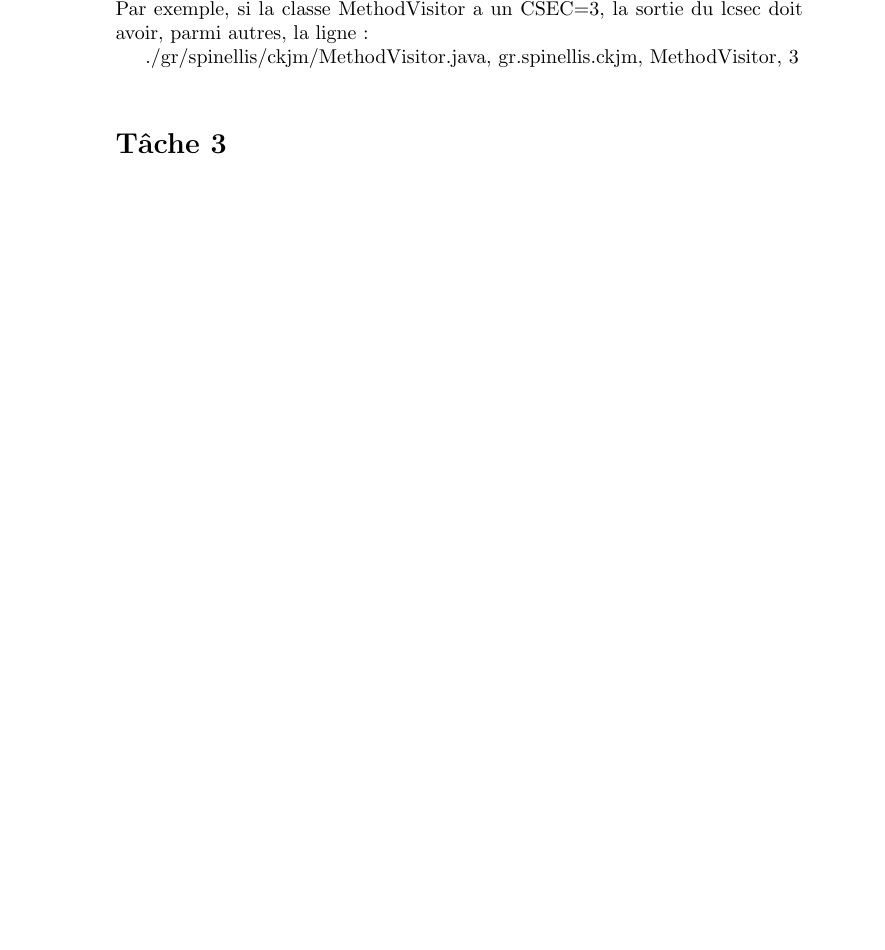
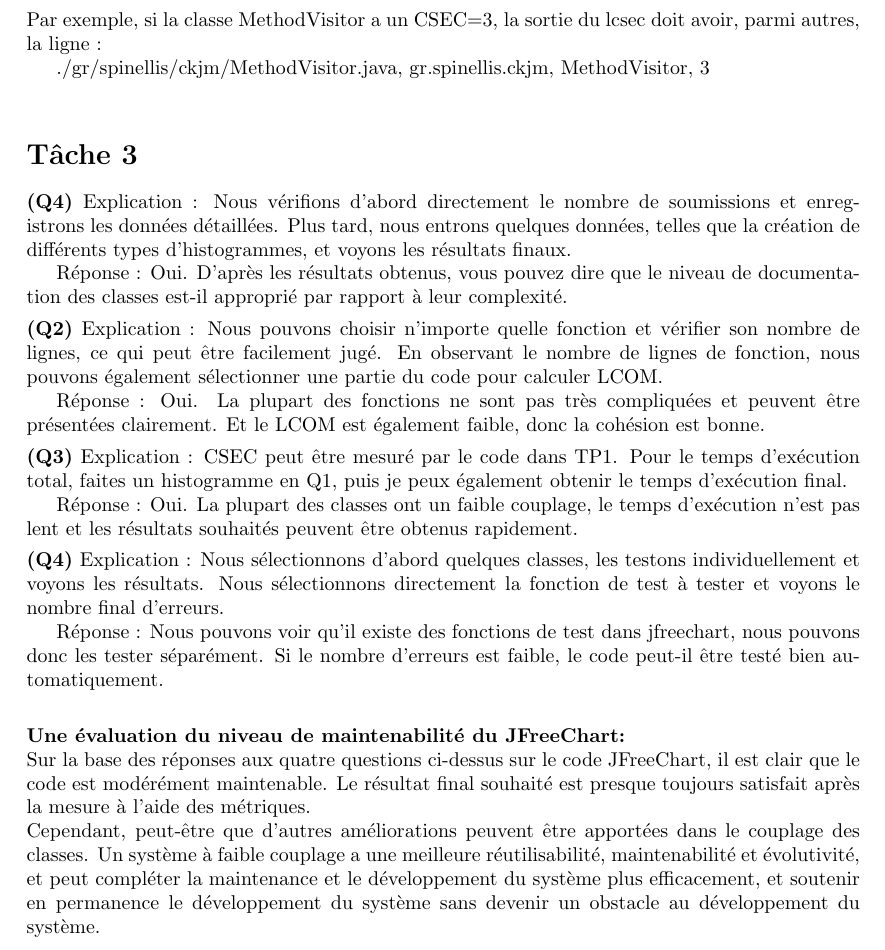
Before and after one commit to dte123/TP2, a LaTeX document (rapport.tex): part of page 2 of 2, cut so that both start at the same text, the shorter picture padded with empty space. The pictures show the PDF file Rapport_TP2.pdf that the author committed with the source.

Commit message:
almost final

```diff
--- a/rapport.tex
+++ b/rapport.tex
@@ -53,7 +56,29 @@ Par exemple, si la classe MethodVisitor a un CSEC=3, la sortie du lcsec doit avo
 
 \section*{Tâche 3}\\
 
+\item$\textbf{(Q4)}$
+Explication : Nous vérifions d'abord directement le nombre de soumissions et enregistrons les données détaillées. Plus tard, nous entrons quelques données, telles que la création de différents types d'histogrammes, et voyons les résultats finaux.
 
+Réponse : Oui. D'après les résultats obtenus, vous pouvez dire que le niveau de documentation des classes est-il approprié par rapport à leur complexité.
+
+\item$\textbf{(Q2)}$
+Explication : Nous pouvons choisir n'importe quelle fonction et vérifier son nombre de lignes, ce qui peut être facilement jugé. En observant le nombre de lignes de fonction, nous pouvons également sélectionner une partie du code pour calculer LCOM.
+
+Réponse : Oui. La plupart des fonctions ne sont pas très compliquées et peuvent être présentées clairement. Et le LCOM est également faible, donc la cohésion est bonne.
+
+\item$\textbf{(Q3)}$
+Explication : CSEC peut être mesuré par le code dans TP1. Pour le temps d'exécution total, faites un histogramme en Q1, puis je peux également obtenir le temps d'exécution final.
+
+Réponse : Oui. La plupart des classes ont un faible couplage, le temps d'exécution n'est pas lent et les résultats souhaités peuvent être obtenus rapidement.
+
+\item$\textbf{(Q4)}$
+Explication : Nous sélectionnons d'abord quelques classes, les testons individuellement et voyons les résultats. Nous sélectionnons directement la fonction de test à tester et voyons le nombre final d'erreurs.
+
+Réponse : Nous pouvons voir qu'il existe des fonctions de test dans jfreechart, nous pouvons donc les tester séparément. Si le nombre d'erreurs est faible, le code peut-il être testé bien automatiquement.\\
+
+\item$\textbf{Une évaluation du niveau de maintenabilité du JFreeChart:}$\\
+Sur la base des réponses aux quatre questions ci-dessus sur le code JFreeChart, il est clair que le code est modérément maintenable. Le résultat final souhaité est presque toujours satisfait après la mesure à l'aide des métriques.\\
+Cependant, peut-être que d'autres améliorations peuvent être apportées dans le couplage des classes. Un système à faible couplage a une meilleure réutilisabilité, maintenabilité et évolutivité, et peut compléter la maintenance et le développement du système plus efficacement, et soutenir en permanence le développement du système sans devenir un obstacle au développement du système.
 
 
 \end{document}
```
Also changed, not shown: Rapport_TP2.pdf, rapport.tex (3 more changed lines).
